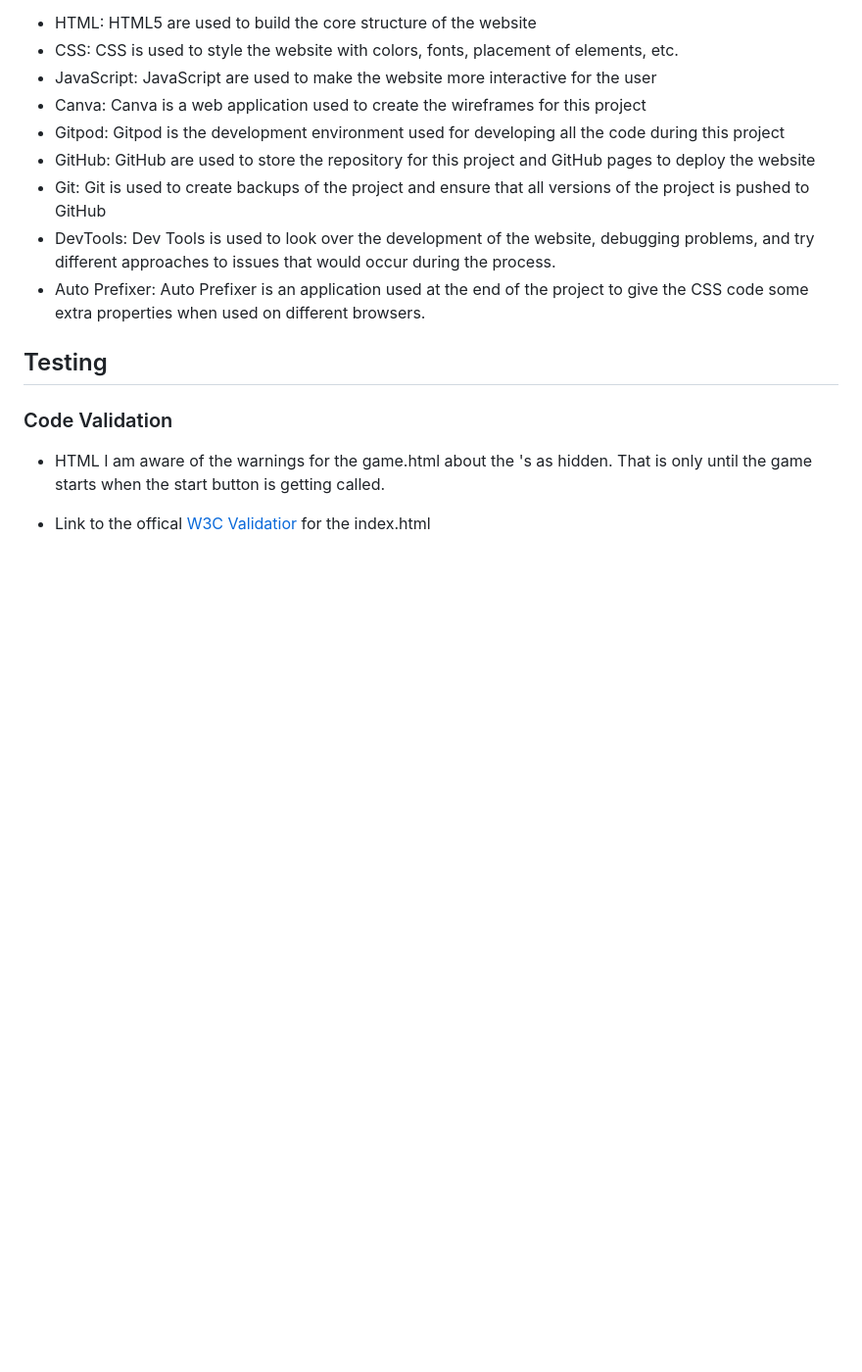
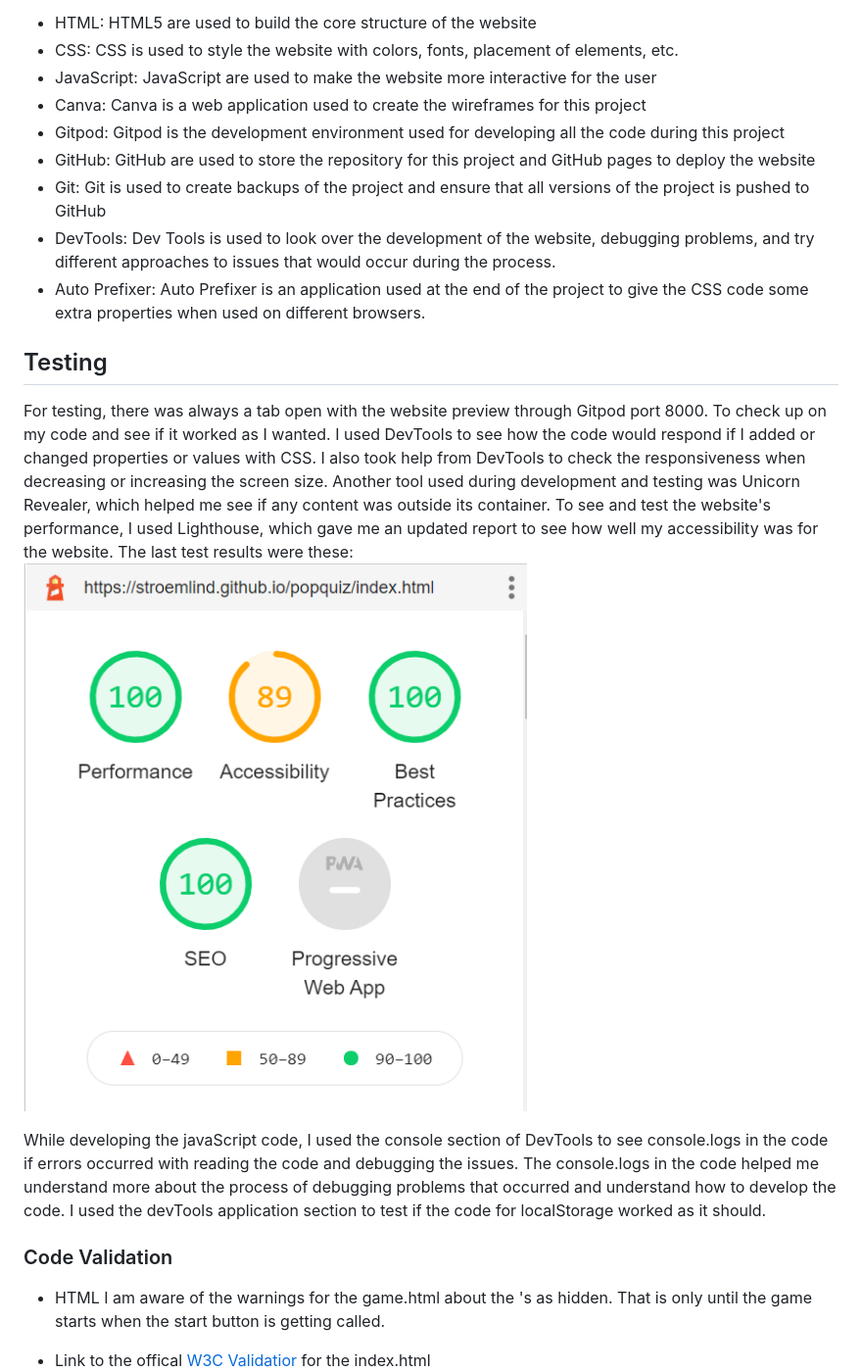
Before and after one commit to stroemlind/popquiz, a Markdown page: README.md, the part around the change. Shown: that part at 98% size. GitHub-like rendering; pictures changed too: documentation/testing/lighthouse.png (added); blank space fills up the shorter version.

Commit message:
Add text and image to testing in README file

```diff
--- a/README.md
+++ b/README.md
@@ -102,6 +102,15 @@ These are the following technologies used to develop this project:
 * Auto Prefixer: Auto Prefixer is an application used at the end of the project to give the CSS code some extra properties when used on different browsers.
 
 ## Testing
+For testing, there was always a tab open with the website preview through Gitpod port 8000. To check up on my code and see if it worked as I wanted.
+I used DevTools to see how the code would respond if I added or changed properties or values with CSS. I also took help from DevTools to check the responsiveness when decreasing or increasing the screen size. Another tool used during development and testing was Unicorn Revealer, which helped me see if any content was outside its container.
+To see and test the website's performance, I used Lighthouse, which gave me an updated report to see how well my accessibility was for the website. The last test results were these:
+![Lighthouse](documentation/testing/lighthouse.png)
+
+While developing the javaScript code, I used the console section of DevTools to see console.logs in the code if errors occurred with reading the code and debugging the issues.
+The console.logs in the code helped me understand more about the process of debugging problems that occurred and understand how to develop the code.
+I used the devTools application section to test if the code for localStorage worked as it should.
+
 ### Code Validation
 * HTML
 I am aware of the warnings for the game.html about the <label>'s as hidden. That is only until the game starts when the start button is getting called.
```
